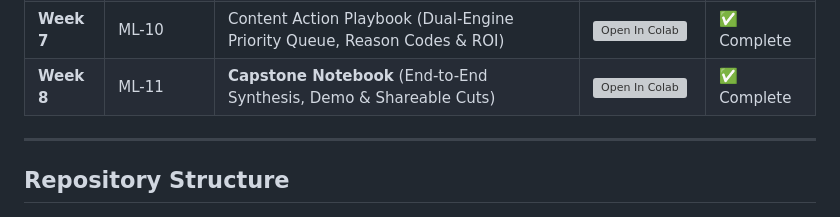
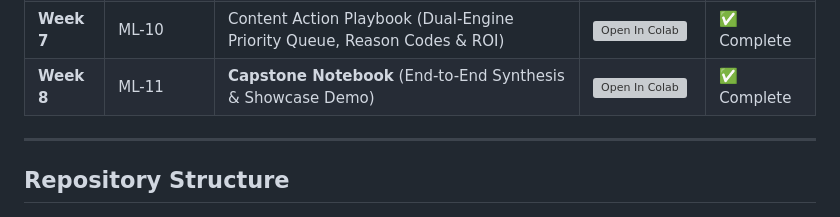
Before and after one commit to alinoor4/flyrank-internship, a Markdown page: README.md, the part around the change. GitHub-like rendering; grey boxes are pictures that could not be loaded.

Commit message:
docs: clean up shareable cuts references across report and readme

```diff
--- a/README.md
+++ b/README.md
@@ -52,7 +52,7 @@ Every stage of the 8-week research track is documented in an executable, reprodu
 | **Week 5** | ML-08 | Model Training on Client-Grouped Holdout Split (`GroupShuffleSplit`) | [![Open In Colab](https://colab.research.google.com/assets/colab-badge.svg)](https://colab.research.google.com/github/alinoor4/flyrank-internship/blob/main/work/notebooks/w05_model.ipynb?flush_cache=true) | ✅ Complete |
 | **Week 6** | ML-09 | Validation Audit, Permutation Importance & Error Hand-Review | [![Open In Colab](https://colab.research.google.com/assets/colab-badge.svg)](https://colab.research.google.com/github/alinoor4/flyrank-internship/blob/main/work/notebooks/w06_validation_audit.ipynb?flush_cache=true) | ✅ Complete |
 | **Week 7** | ML-10 | Content Action Playbook (Dual-Engine Priority Queue, Reason Codes & ROI) | [![Open In Colab](https://colab.research.google.com/assets/colab-badge.svg)](https://colab.research.google.com/github/alinoor4/flyrank-internship/blob/main/work/notebooks/w07_action_playbook.ipynb?flush_cache=true) | ✅ Complete |
-| **Week 8** | ML-11 | **Capstone Notebook** (End-to-End Synthesis, Demo & Shareable Cuts) | [![Open In Colab](https://colab.research.google.com/assets/colab-badge.svg)](https://colab.research.google.com/github/alinoor4/flyrank-internship/blob/main/work/notebooks/capstone.ipynb?flush_cache=true) | ✅ Complete |
+| **Week 8** | ML-11 | **Capstone Notebook** (End-to-End Synthesis & Showcase Demo) | [![Open In Colab](https://colab.research.google.com/assets/colab-badge.svg)](https://colab.research.google.com/github/alinoor4/flyrank-internship/blob/main/work/notebooks/capstone.ipynb?flush_cache=true) | ✅ Complete |
 
 ---
 
```
Also changed, not shown: work/capstone_report.md (+1 -30 lines).
